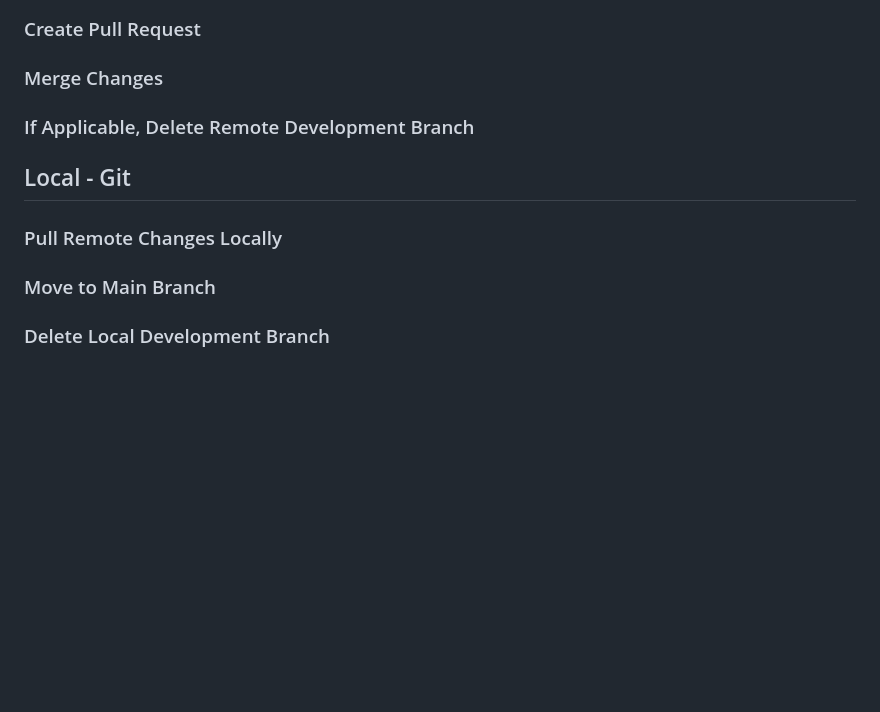
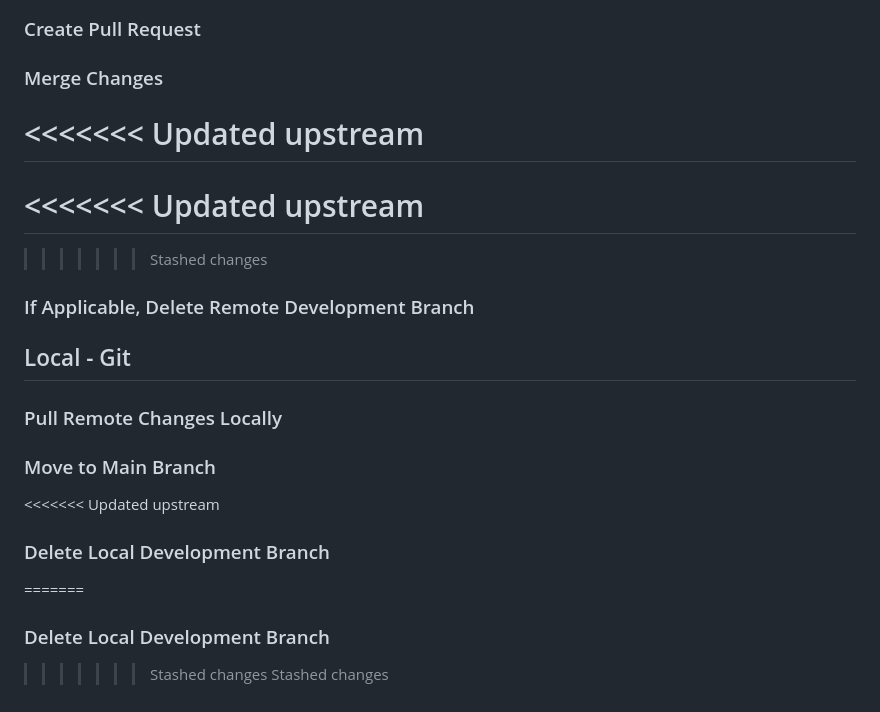
Before and after one commit to olesonlab/coastal_ecosystem_accounting, a Markdown page: documentation/version_control.md, the part around the change. Drawn GitHub-style; blank space fills up the shorter version.

```diff
--- a/documentation/version_control.md
+++ b/documentation/version_control.md
@@ -68,6 +68,11 @@
 ### Create Pull Request
 
 ### Merge Changes
+<<<<<<< Updated upstream
+=======
+<<<<<<< Updated upstream
+=======
+>>>>>>> Stashed changes
 
 ### If Applicable, Delete Remote Development Branch
 
@@ -77,4 +82,9 @@
 
 ### Move to Main Branch
 
+<<<<<<< Updated upstream
 ### Delete Local Development Branch
+=======
+### Delete Local Development Branch
+>>>>>>> Stashed changes
+>>>>>>> Stashed changes
```
